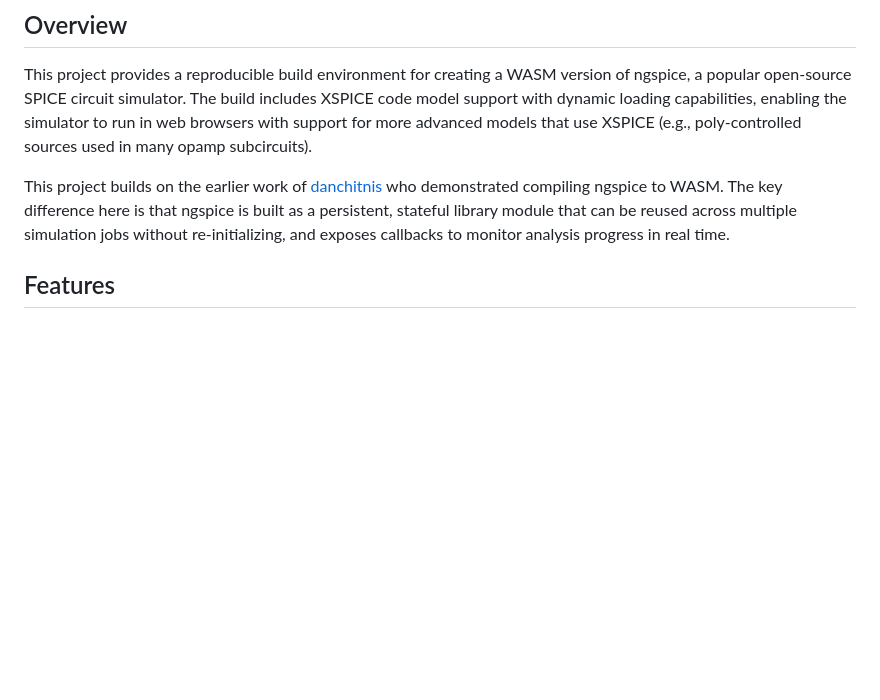
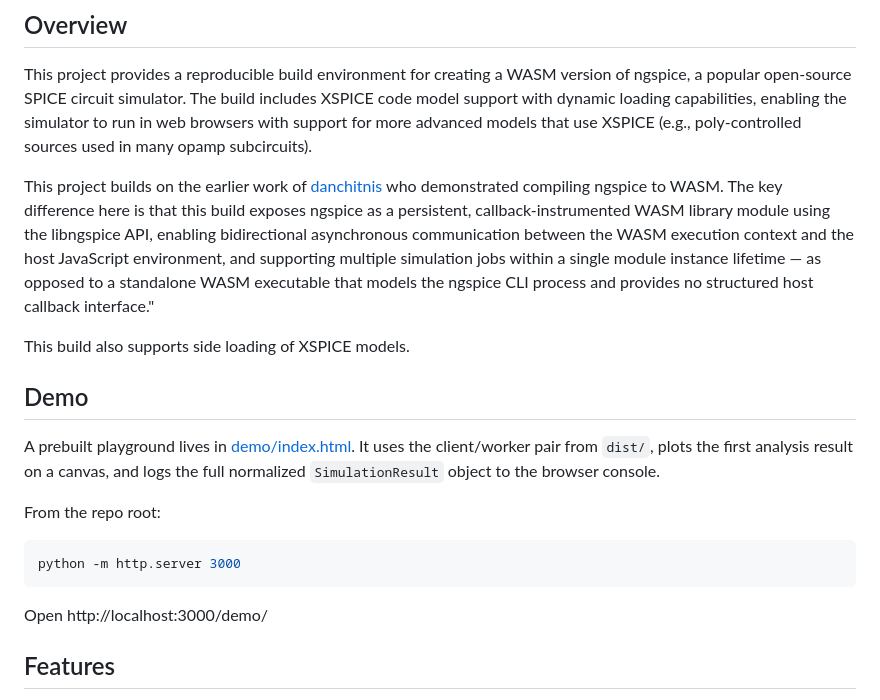
Before and after one commit to ejkreboot/ngspice-xspice-wasm, a Markdown page: README.md, the part around one of its changes. Drawn GitHub-style; blank space fills up the shorter version.

````diff
--- a/README.md
+++ b/README.md
@@ -6,7 +6,21 @@ A Docker-based build system for compiling [ngspice](http://ngspice.sourceforge.n
 
 This project provides a reproducible build environment for creating a WASM version of ngspice, a popular open-source SPICE circuit simulator. The build includes XSPICE code model support with dynamic loading capabilities, enabling the simulator to run in web browsers with support for more advanced models that use XSPICE (e.g., poly-controlled sources used in many opamp subcircuits).
 
-This project builds on the earlier work of [danchitnis](https://github.com/danchitnis/) who demonstrated compiling ngspice to WASM. The key difference here is that ngspice is built as a persistent, stateful library module that can be reused across multiple simulation jobs without re-initializing, and exposes callbacks to monitor analysis progress in real time.
+This project builds on the earlier work of [danchitnis](https://github.com/danchitnis/) who demonstrated compiling ngspice to WASM. The key difference here is that this build exposes ngspice as a persistent, callback-instrumented WASM library module using the libngspice API, enabling bidirectional asynchronous communication between the WASM execution context and the host JavaScript environment, and supporting multiple simulation jobs within a single module instance lifetime — as opposed to a standalone WASM executable that models the ngspice CLI process and provides no structured host callback interface."
+
+This build also supports side loading of XSPICE models.
+
+## Demo
+
+A prebuilt playground lives in [demo/index.html](demo/index.html). It uses the client/worker pair from `dist/`, plots the first analysis result on a canvas, and logs the full normalized `SimulationResult` object to the browser console.
+
+From the repo root:
+
+```bash
+python -m http.server 3000
+```
+
+Open http://localhost:3000/demo/
 
 ## Features
 
````
Also changed, not shown: other parts of README.md (+19 -17 lines).
